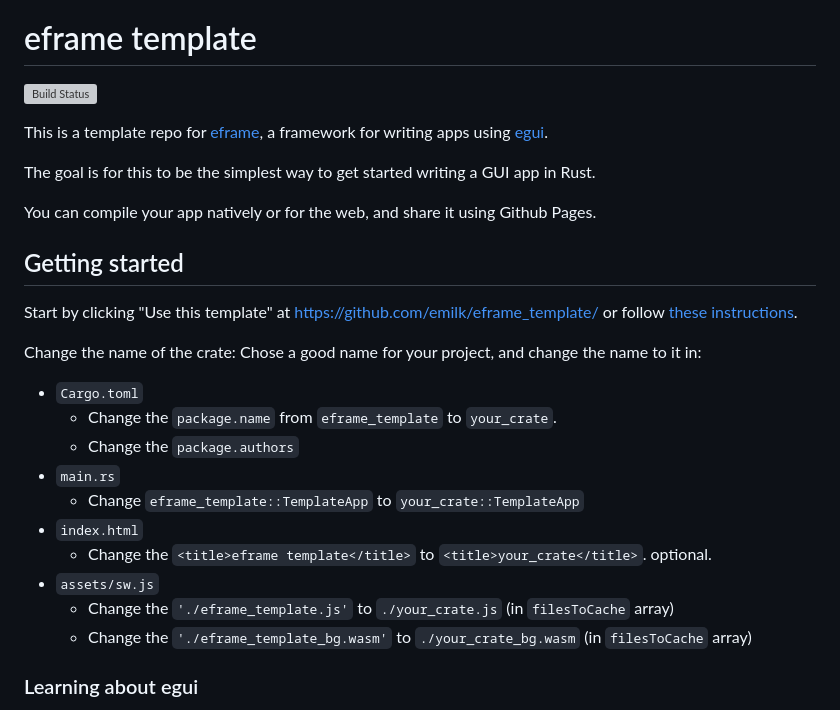
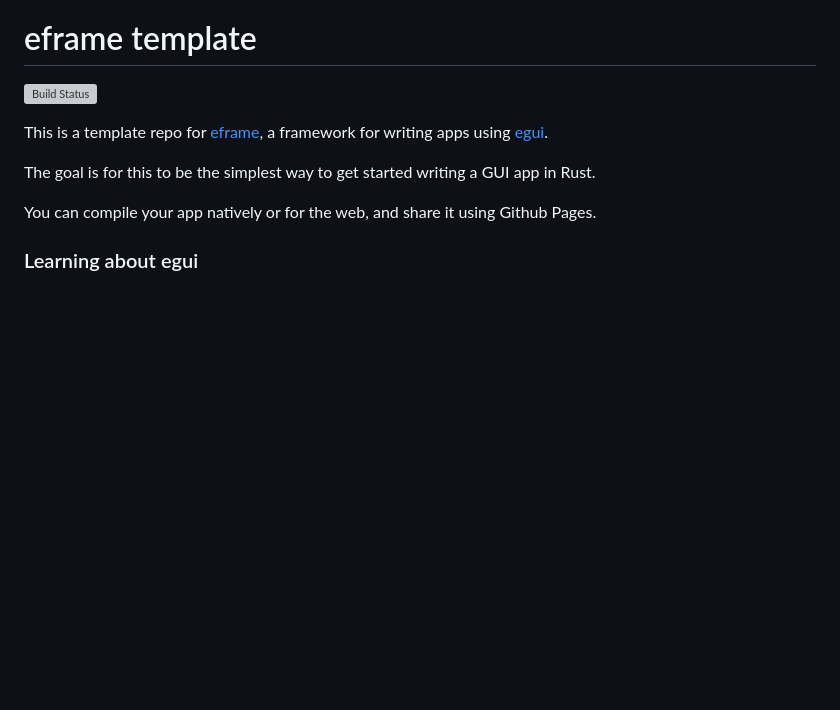
Before and after one commit to funsafe-math/ranking_client, a Markdown page: README.md, the part around the change. Drawn GitHub-style; blank space fills up the shorter version; grey boxes are pictures that could not be loaded.

```diff
--- a/README.md
+++ b/README.md
@@ -8,21 +8,6 @@ The goal is for this to be the simplest way to get started writing a GUI app in
 
 You can compile your app natively or for the web, and share it using Github Pages.
 
-## Getting started
-
-Start by clicking "Use this template" at https://github.com/emilk/eframe_template/ or follow [these instructions](https://docs.github.com/en/free-pro-team@latest/github/creating-cloning-and-archiving-repositories/creating-a-repository-from-a-template).
-
-Change the name of the crate: Chose a good name for your project, and change the name to it in:
-* `Cargo.toml`
-    * Change the `package.name` from `eframe_template` to `your_crate`.
-    * Change the `package.authors`
-* `main.rs`
-    * Change `eframe_template::TemplateApp` to `your_crate::TemplateApp`
-* `index.html`
-    * Change the `<title>eframe template</title>` to `<title>your_crate</title>`. optional.
-* `assets/sw.js`
-  * Change the `'./eframe_template.js'` to `./your_crate.js` (in `filesToCache` array)
-  * Change the `'./eframe_template_bg.wasm'` to `./your_crate_bg.wasm` (in `filesToCache` array)
 
 ### Learning about egui
 
```
